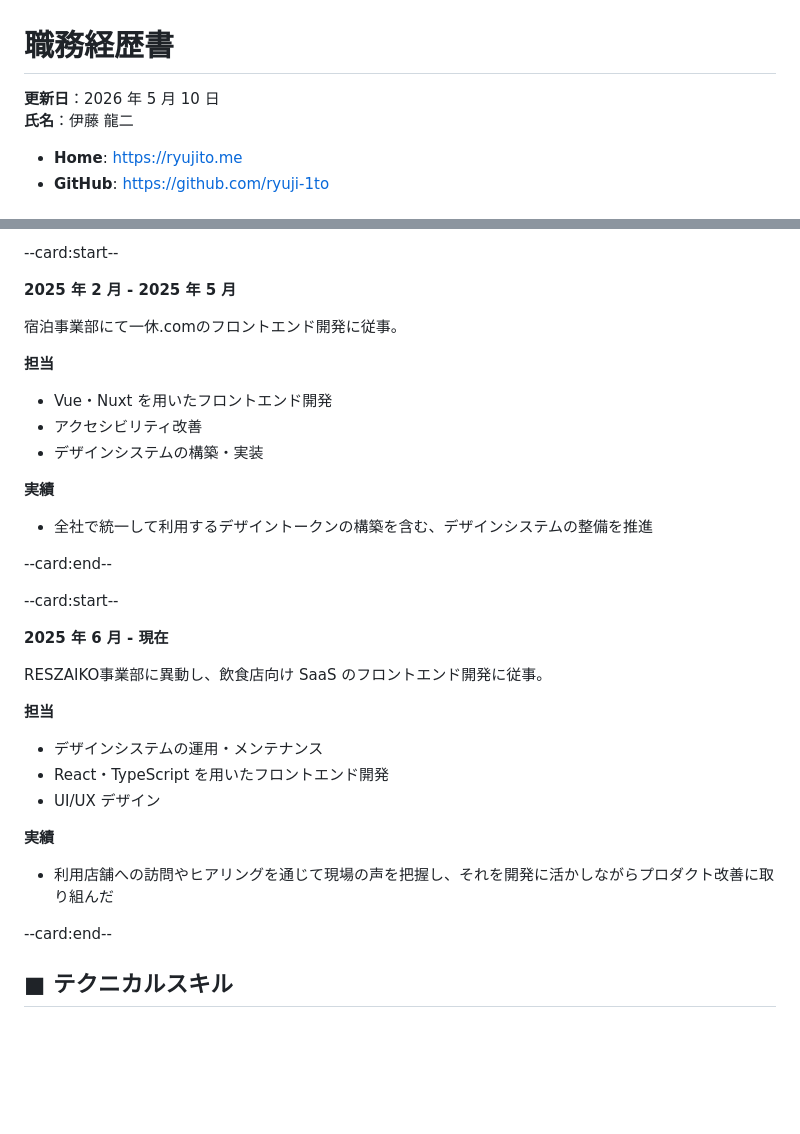
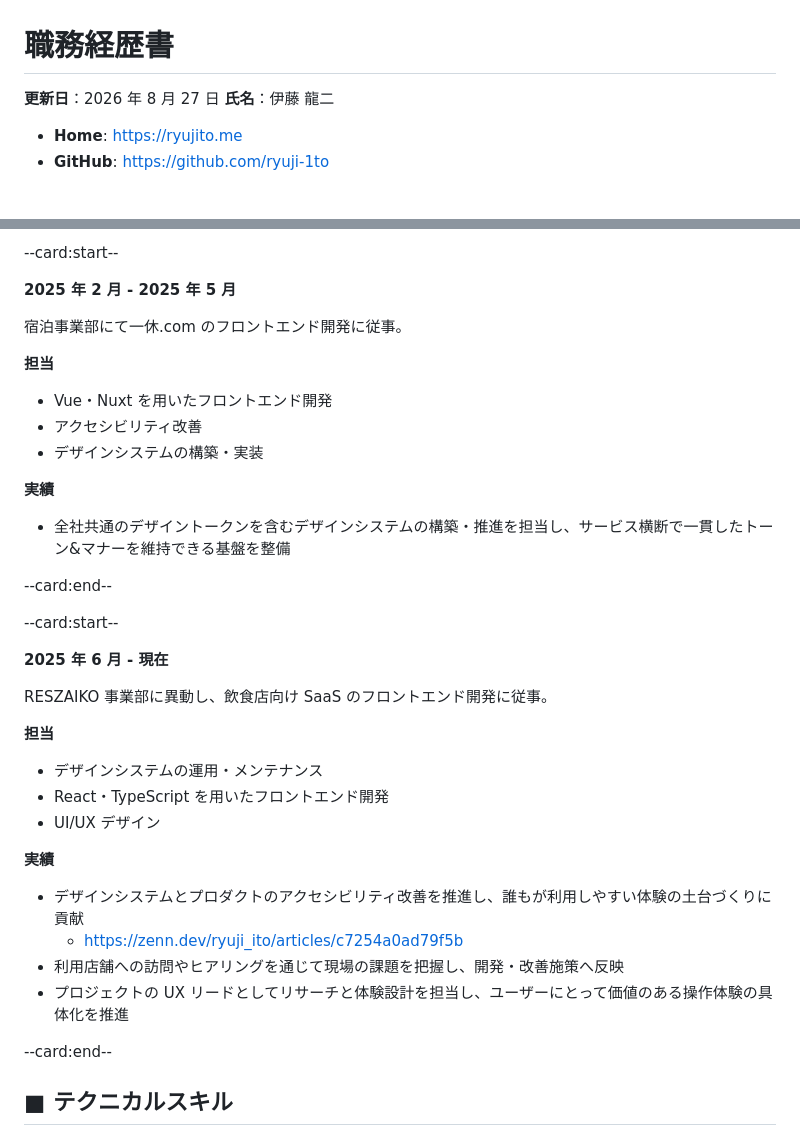
Before and after one commit to ryuji-1to/ryujito.me, a Markdown page: src/content/resume.md, 2 parts joined by grey strips. GitHub-like rendering; blank space fills up the shorter version.

Commit message:
Polish resume content

```diff
--- a/src/content/resume.md
+++ b/src/content/resume.md
@@ -1,6 +1,6 @@
 # 職務経歴書
 
-**更新日**：2026 年 5 月 10 日
+**更新日**：2026 年 8 月 27 日
 **氏名**：伊藤 龍二
 
 - **Home**: <https://ryujito.me>
@@ -91,7 +91,7 @@ Web 版ヤフーメールのフロントエンドを開発する部署に配属
 
 **2025 年 2 月 - 2025 年 5 月**
 
-宿泊事業部にて一休.comのフロントエンド開発に従事。
+宿泊事業部にて一休.com のフロントエンド開発に従事。
 
 **担当**
 
@@ -101,7 +101,7 @@ Web 版ヤフーメールのフロントエンドを開発する部署に配属
 
 **実績**
 
-- 全社で統一して利用するデザイントークンの構築を含む、デザインシステムの整備を推進
+- 全社共通のデザイントークンを含むデザインシステムの構築・推進を担当し、サービス横断で一貫したトーン&マナーを維持できる基盤を整備
 
 --card:end--
 
@@ -109,7 +109,7 @@ Web 版ヤフーメールのフロントエンドを開発する部署に配属
 
 **2025 年 6 月 - 現在**
 
-RESZAIKO事業部に異動し、飲食店向け SaaS のフロントエンド開発に従事。
+RESZAIKO 事業部に異動し、飲食店向け SaaS のフロントエンド開発に従事。
 
 **担当**
 
@@ -119,7 +119,10 @@ RESZAIKO事業部に異動し、飲食店向け SaaS のフロントエンド開
 
 **実績**
 
-- 利用店舗への訪問やヒアリングを通じて現場の声を把握し、それを開発に活かしながらプロダクト改善に取り組んだ
+- デザインシステムとプロダクトのアクセシビリティ改善を推進し、誰もが利用しやすい体験の土台づくりに貢献
+  - <https://zenn.dev/ryuji_ito/articles/c7254a0ad79f5b>
+- 利用店舗への訪問やヒアリングを通じて現場の課題を把握し、開発・改善施策へ反映
+- プロジェクトの UX リードとしてリサーチと体験設計を担当し、ユーザーにとって価値のある操作体験の具体化を推進
 
 --card:end--
 
```
